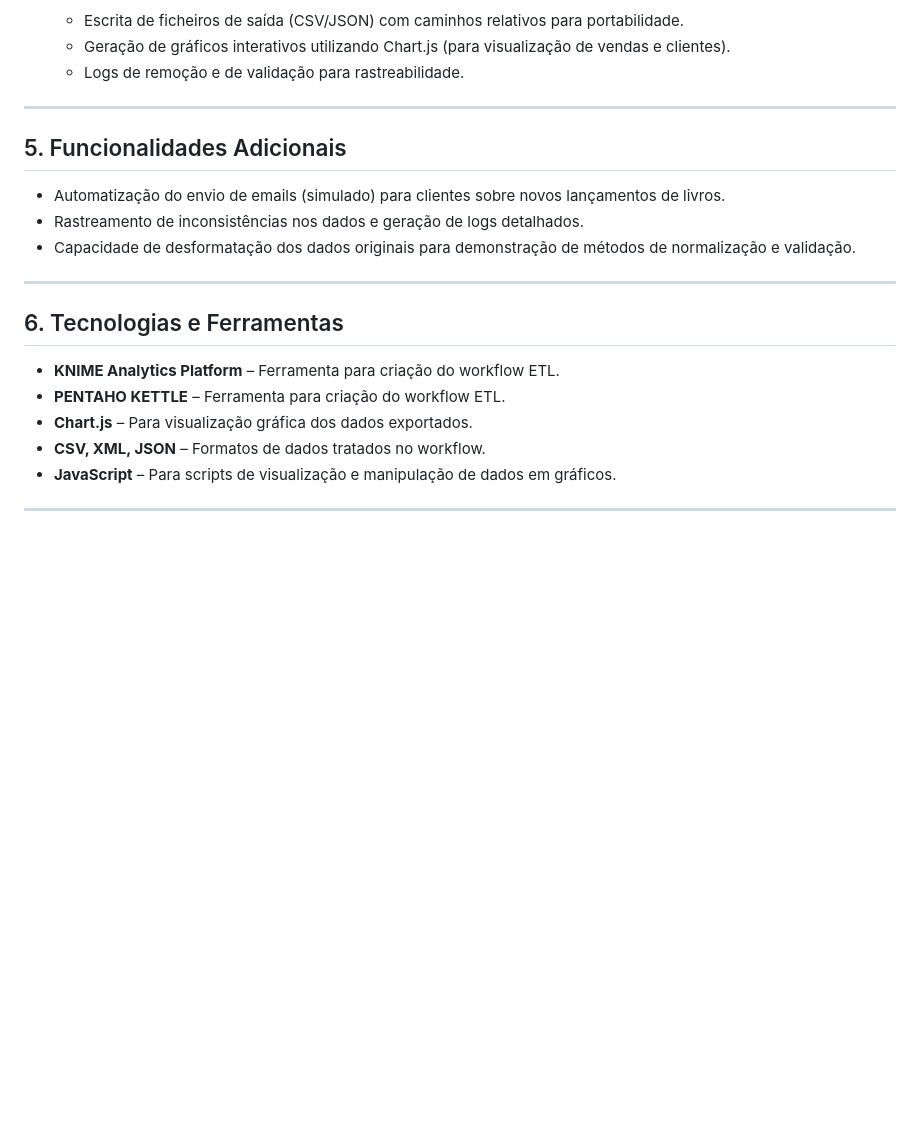
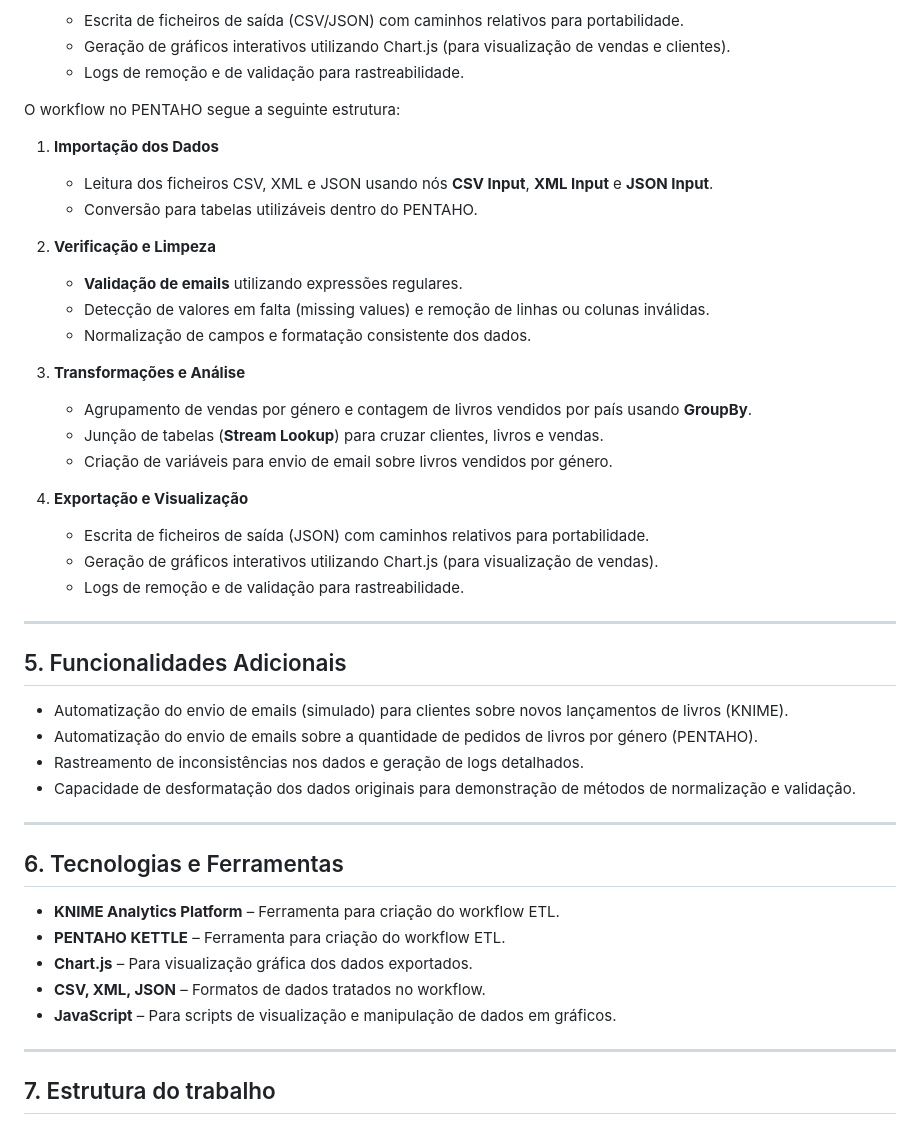
Before and after one commit to talogo-dev/Projeto-I-ISI-HM, a Markdown page: README.md, the part around the change printed below. Drawn GitHub-style; blank space fills up the shorter version.

```diff
--- a/README.md
+++ b/README.md
@@ -57,11 +57,33 @@ O workflow no KNIME segue a seguinte estrutura:
    - Geração de gráficos interativos utilizando Chart.js (para visualização de vendas e clientes).
    - Logs de remoção e de validação para rastreabilidade.
 
+
+O workflow no PENTAHO segue a seguinte estrutura:
+
+1. **Importação dos Dados**
+   - Leitura dos ficheiros CSV, XML e JSON usando nós **CSV Input**,  **XML Input** e **JSON Input**.
+   - Conversão para tabelas utilizáveis dentro do PENTAHO.
+
+2. **Verificação e Limpeza**
+   - **Validação de emails** utilizando expressões regulares.
+   - Detecção de valores em falta (missing values) e remoção de linhas ou colunas inválidas.
+   - Normalização de campos e formatação consistente dos dados.
+
+3. **Transformações e Análise**
+   - Agrupamento de vendas por género e contagem de livros vendidos por país usando **GroupBy**.
+   - Junção de tabelas (**Stream Lookup**) para cruzar clientes, livros e vendas.
+   - Criação de variáveis para envio de email sobre livros vendidos por género.
+
+4. **Exportação e Visualização**
+   - Escrita de ficheiros de saída (JSON) com caminhos relativos para portabilidade.
+   - Geração de gráficos interativos utilizando Chart.js (para visualização de vendas).
+   - Logs de remoção e de validação para rastreabilidade.
 ---
 
 ## 5. Funcionalidades Adicionais
 
-- Automatização do envio de emails (simulado) para clientes sobre novos lançamentos de livros.
+- Automatização do envio de emails (simulado) para clientes sobre novos lançamentos de livros (KNIME).
+- Automatização do envio de emails sobre a quantidade de pedidos de livros por género (PENTAHO).
 - Rastreamento de inconsistências nos dados e geração de logs detalhados.
 - Capacidade de desformatação dos dados originais para demonstração de métodos de normalização e validação.
 
@@ -76,4 +98,5 @@ O workflow no KNIME segue a seguinte estrutura:
 - **JavaScript** – Para scripts de visualização e manipulação de dados em gráficos.
 
 ---
+## 7. Estrutura do trabalho
 
```
Also changed, not shown: other parts of README.md (+89 -1 lines).
